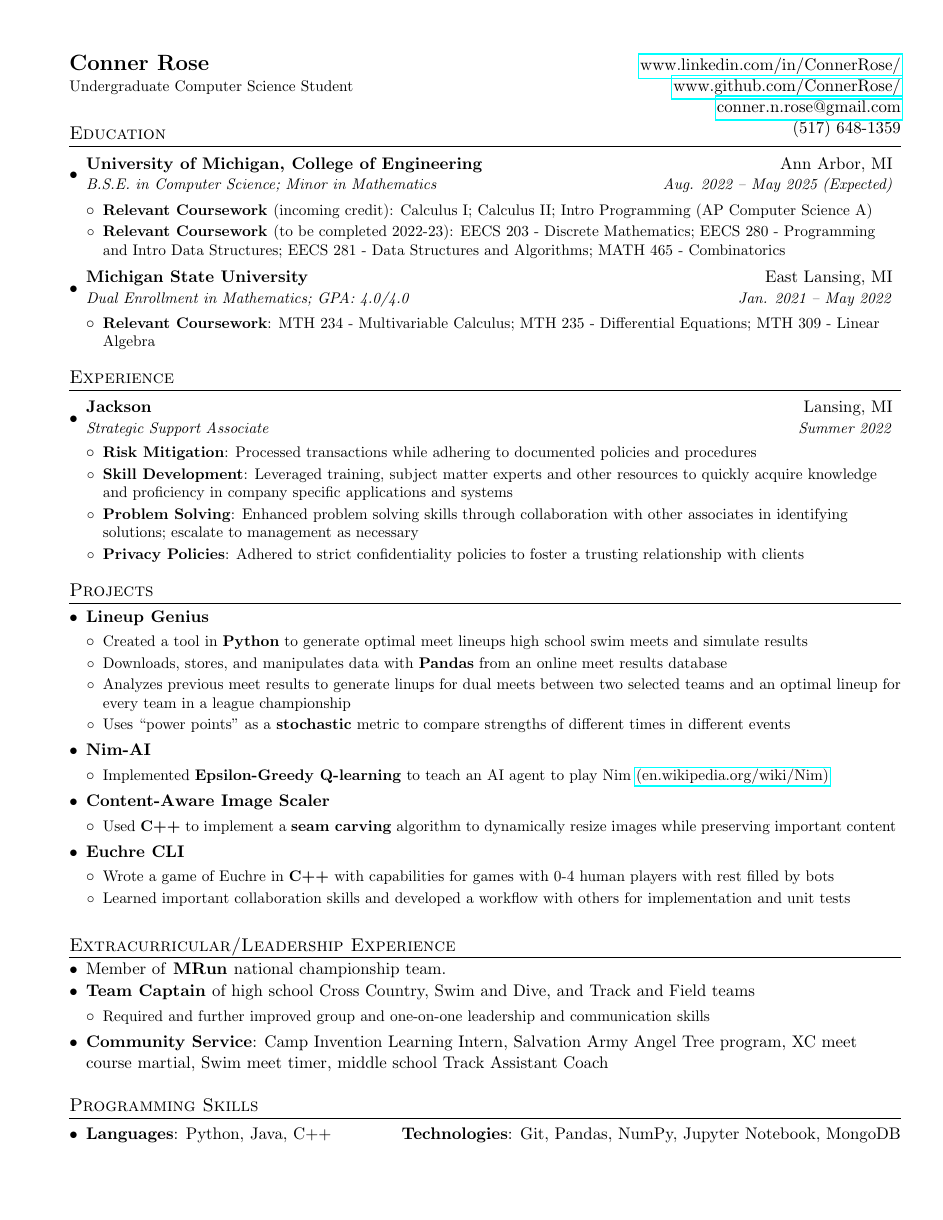
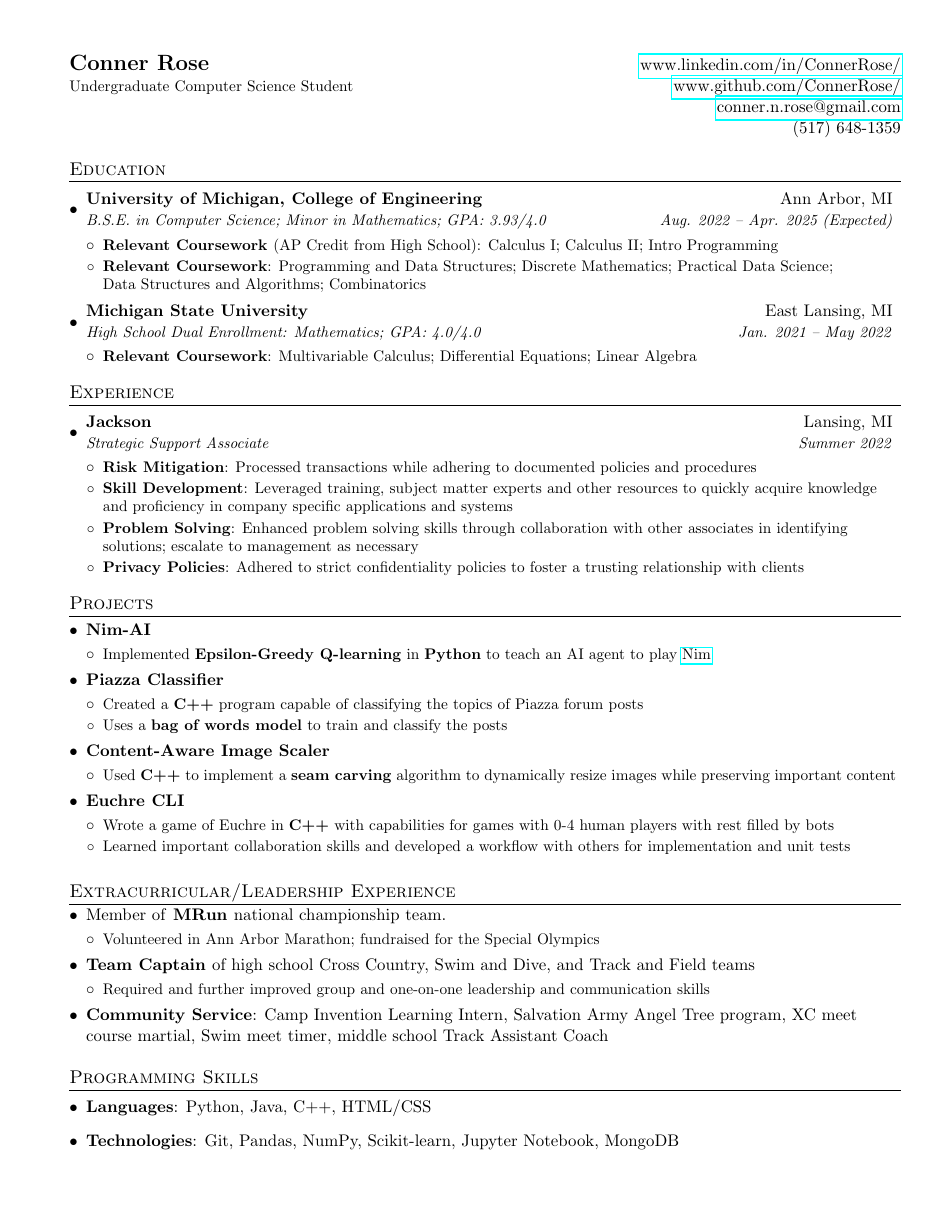
Before and after one commit to ConnerRose/resume, a LaTeX CV (resume.tex): the whole page. Compiled offline with pdfLaTeX.

Commit message:
Update resume

```diff
--- a/resume.tex
+++ b/resume.tex
@@ -88,20 +88,22 @@
 \end{tabular*}
 
 %-----------EDUCATION-----------------
-\vspace{-23pt}\section{Education}
+\section{Education}
 \resumeSubHeadingListStart
 \resumeSubheading
 {University of Michigan, College of Engineering}{Ann Arbor, MI}
-{B.S.E. in Computer Science; Minor in Mathematics}{Aug. 2022 -- May 2025 (Expected)}
+{B.S.E. in Computer Science; Minor in Mathematics; GPA: 3.93/4.0}{Aug. 2022 -- Apr. 2025 (Expected)}
 \resumeItemListStart
-\resumeItem{Relevant Coursework \normalfont{(incoming credit)}}{Calculus I; Calculus II; Intro Programming (AP Computer Science A)}
+% \resumeItem{Relevant Coursework \normalfont{(incoming credit)}}{Calculus I; Calculus II; Intro Programming (AP Computer Science A)}
 % \resumeItemListStart
 %   \resumeItem{\normalfont{MATH 120}}{Calculus I (AP Calculus AB)}
 %   \resumeItem{\normalfont{MATH 121}}{Calculus II (AP Calculus BC)}
 %   \resumeItem{\normalfont{EECS 180}}{Introductory Computer Programming (AP Computer Science A)}
 % \resumeItemListEnd
 
-\resumeItem{Relevant Coursework \normalfont{(to be completed 2022-23)}}{EECS 203 - Discrete Mathematics; EECS 280 - Programming and Intro Data Structures; EECS 281 - Data Structures and Algorithms; MATH 465 - Combinatorics}
+% \resumeItem{Relevant Coursework \normalfont{(to be completed 2022-23)}}{EECS 203 - Discrete Mathematics; EECS 280 - Programming and Intro Data Structures; EECS 281 - Data Structures and Algorithms; MATH 465 - Combinatorics}
+\resumeItem{Relevant Coursework \textnormal{(AP Credit from High School)}}{Calculus I; Calculus II; Intro Programming}
+\resumeItem{Relevant Coursework}{Programming and Data Structures; Discrete Mathematics; Practical Data Science; \\ Data Structures and Algorithms; Combinatorics}
 % \resumeItemListStart
 %   \resumeItem{\normalfont{EECS 203}}{Discrete Mathematics}
 %   \resumeItem{\normalfont{EECS 280}}{Programming and Intro Data Structures}
@@ -111,9 +113,9 @@
 
 \resumeSubheading
 {Michigan State University}{East Lansing, MI}
-{Dual Enrollment in Mathematics;  GPA: 4.0/4.0}{Jan. 2021 -- May 2022}
+{High School Dual Enrollment: Mathematics;  GPA: 4.0/4.0}{Jan. 2021 -- May 2022}
 \resumeItemListStart
-\resumeItem{Relevant Coursework}{MTH 234 - Multivariable Calculus; MTH 235 - Differential Equations; MTH 309 - Linear Algebra}
+\resumeItem{Relevant Coursework}{Multivariable Calculus; Differential Equations; Linear Algebra}
 % \resumeItemListStart
 %   \resumeItem{\normalfont{MTH 234}}{Multivariable Calculus}
 %   \resumeItem{\normalfont{MTH 235}}{Differential Equations}
@@ -176,17 +178,24 @@
 \section{Projects}
 \resumeItemListStart
 
-\vspace{2pt}\resumeProjectHeading{Lineup Genius}
-\resumeItemListStart
-\resumeSingleItem{Created a tool in \textbf{Python} to generate optimal meet lineups high school swim meets and simulate results}
-\resumeSingleItem{Downloads, stores, and manipulates data with \textbf{Pandas} from an online meet results database}
-\resumeSingleItem{Analyzes previous meet results to generate linups for dual meets between two selected teams and an optimal lineup for every team in a league championship}
-\resumeSingleItem{Uses ``power points'' as a \textbf{stochastic} metric to compare strengths of different times in different events}
-\resumeItemListEnd
+\vspace{2pt}
+% \resumeProjectHeading{Lineup Genius}
+% \resumeItemListStart
+% \resumeSingleItem{Created a tool in \textbf{Python} to generate optimal meet lineups high school swim meets and simulate results}
+% \resumeSingleItem{Downloads, stores, and manipulates data with \textbf{Pandas} from an online meet results database}
+% \resumeSingleItem{Analyzes previous meet results to generate linups for dual meets between two selected teams and an optimal lineup for every team in a league championship}
+% \resumeSingleItem{Uses ``power points'' as a \textbf{stochastic} metric to compare strengths of different times in different events}
+% \resumeItemListEnd
 
 \resumeProjectHeading{Nim-AI}
 \resumeItemListStart
-\resumeSingleItem{Implemented \textbf{Epsilon-Greedy Q-learning} to teach an AI agent to play Nim \href{https://en.wikipedia.org/wiki/Nim}{(en.wikipedia.org/wiki/Nim)}}
+\resumeSingleItem{Implemented \textbf{Epsilon-Greedy Q-learning} in \textbf{Python} to teach an AI agent to play \href{https://en.wikipedia.org/wiki/Nim}{Nim}}
+\resumeItemListEnd
+
+\resumeProjectHeading{Piazza Classifier}
+\resumeItemListStart
+\resumeSingleItem{Created a \textbf{C++} program capable of classifying the topics of Piazza forum posts}
+\resumeSingleItem{Uses a \textbf{bag of words model} to train and classify the posts}
 \resumeItemListEnd
 
 \resumeProjectHeading{Content-Aware Image Scaler}
@@ -229,6 +238,9 @@
 \section{Extracurricular/Leadership Experience}
 \resumeItemListStart
 \resumeProjectHeading{\textnormal{Member of} MRun \textnormal{national championship team.}}
+\resumeItemListStart
+\resumeSingleItem{Volunteered in Ann Arbor Marathon; fundraised for the Special Olympics}
+\resumeItemListEnd
 \resumeProjectHeading{Team Captain \textnormal{of high school Cross Country, Swim and Dive, and Track and Field teams}}
 \resumeItemListStart
 \resumeSingleItem{Required and further improved group and one-on-one leadership and communication skills}
@@ -244,15 +256,12 @@
 
 \section{Programming Skills}
 \resumeSubHeadingListStart
-\item{
-            \textbf{Languages}{: Python, Java, C++}
-            \hfill
-            \textbf{Technologies}{: Git, Pandas, NumPy, Jupyter Notebook, MongoDB}
-      }
+\item \textbf{Languages}{: Python, Java, C++, HTML/CSS}
+\item \textbf{Technologies}{: Git, Pandas, NumPy, Scikit-learn, Jupyter Notebook, MongoDB}
 \resumeSubHeadingListEnd
 
 %--------LEADERSHIP EXPERIENCE------------
-% \section{Leadership Expereince}
+% \section{Leadership Experience}
 %  \resumeSubHeadingListStart
 %     \item{Captain of Cross Country, Swim and Dive, and Track and Field teams in High School}
 %     \vspace{-6pt}\item{National Honor Society}
```
Also changed, not shown: resume.pdf, resume.tex (2 more changed lines).
